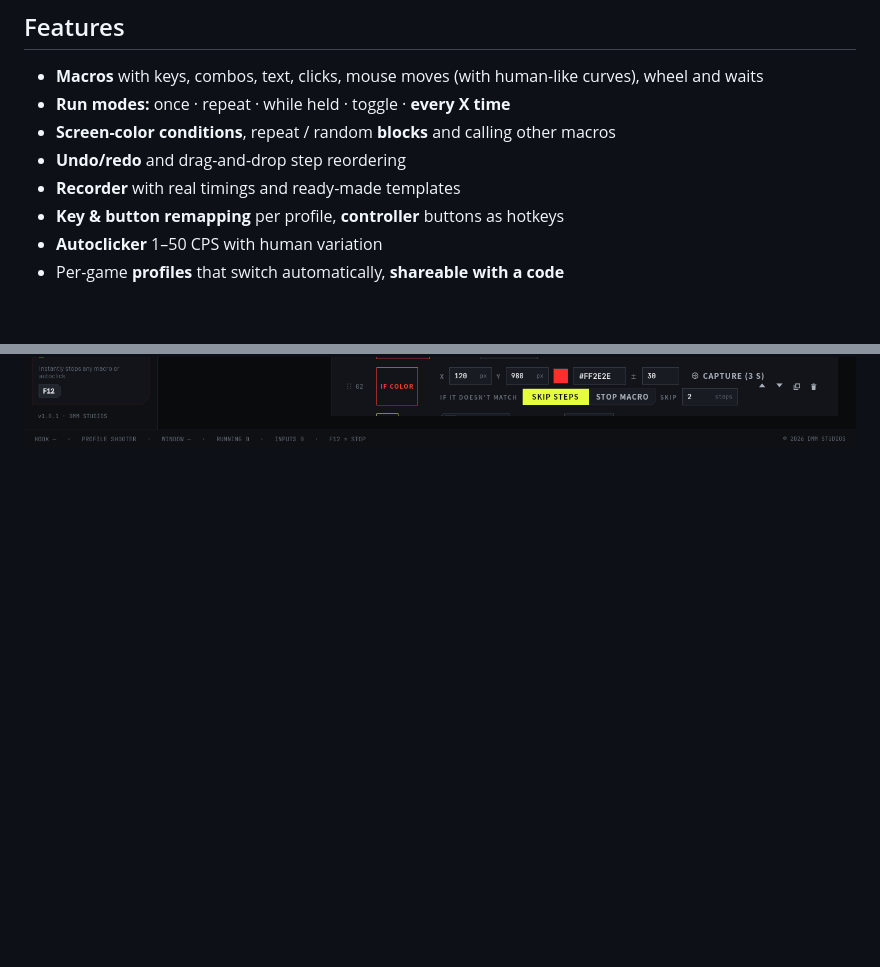
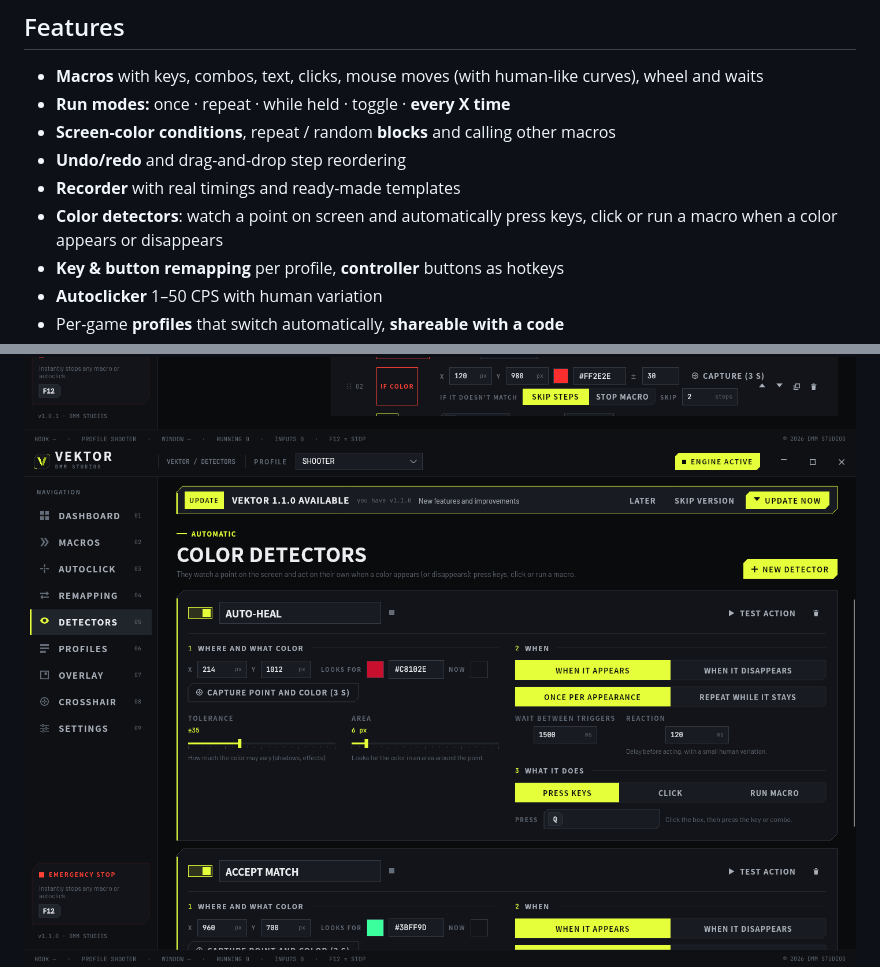
Before and after one commit to Adriiiiiiiiii/dmm_vektor-releases, a Markdown page: README.md, 2 parts joined by grey strips. GitHub-like rendering; pictures changed too: img/detectors.png (added); blank space fills up the shorter version.

```diff
--- a/README.md
+++ b/README.md
@@ -39,6 +39,7 @@ VEKTOR **updates itself**: when a new version is out you get a notice inside the
 - **Screen-color conditions**, repeat / random **blocks** and calling other macros
 - **Undo/redo** and drag-and-drop step reordering
 - **Recorder** with real timings and ready-made templates
+- **Color detectors**: watch a point on screen and automatically press keys, click or run a macro when a color appears or disappears
 - **Key & button remapping** per profile, **controller** buttons as hotkeys
 - **Autoclicker** 1–50 CPS with human variation
 - Per-game **profiles** that switch automatically, **shareable with a code**
@@ -47,6 +48,7 @@ VEKTOR **updates itself**: when a new version is out you get a notice inside the
 - Emergency stop (F12), tray icon, start with the system
 
 ![Macros](img/macros.png)
+![Detectors](img/detectors.png)
 ![Remapping](img/remapping.png)
 ![Crosshair](img/crosshair.png)
 ![Languages](img/languages.png)
```
Also changed, not shown: README.es.md (+2 -0 lines).
